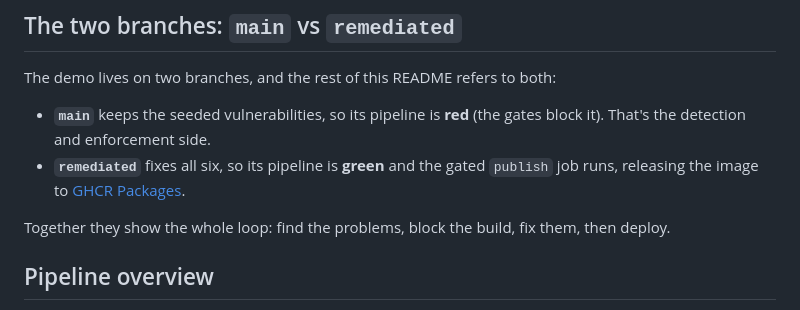
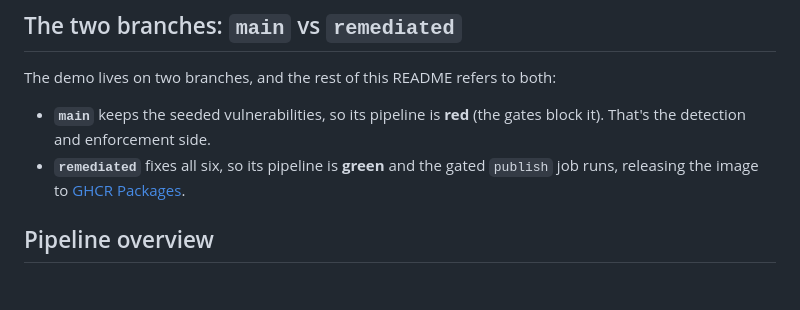
Before and after one commit to BohdanPanasenko/devsecops-pipeline-demo, a Markdown page: README.md, the part around the change. Drawn GitHub-style; blank space fills up the shorter version.

```diff
--- a/README.md
+++ b/README.md
@@ -43,8 +43,6 @@ The demo lives on two branches, and the rest of this README refers to both:
 - **`remediated`** fixes all six, so its pipeline is **green** and the gated `publish`
   job runs, releasing the image to
   [GHCR&nbsp;Packages](https://github.com/BohdanPanasenko/devsecops-pipeline-demo/pkgs/container/devsecops-pipeline-demo).
-
-Together they show the whole loop: find the problems, block the build, fix them, then deploy.
 
 ## Pipeline overview
 
```
